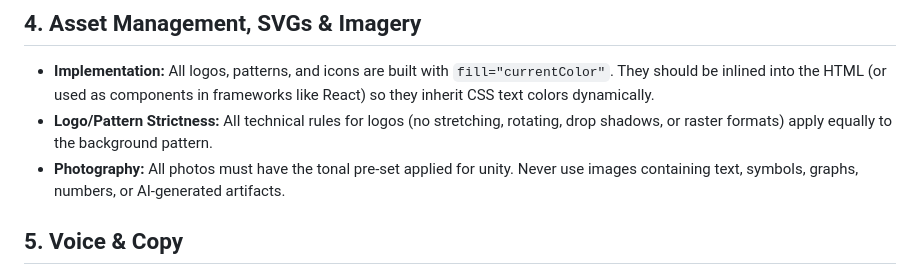
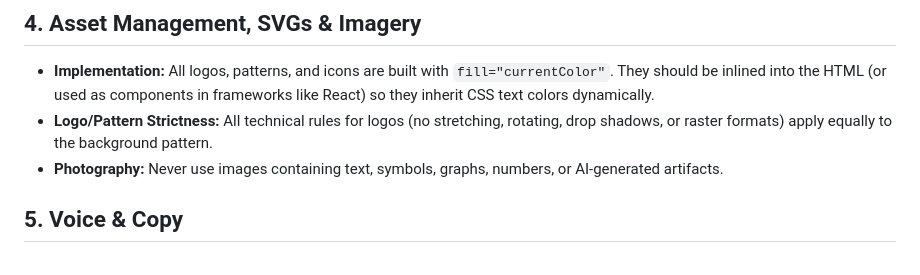
Before and after one commit to qiyoulu/skillit-bds, a Markdown page: LLM-INSTRUCTIONS.md, the part around the change. GitHub-like rendering.

Commit message:
docs: remove tonal pre-set from photography rules

```diff
--- a/LLM-INSTRUCTIONS.md
+++ b/LLM-INSTRUCTIONS.md
@@ -36,7 +36,7 @@ There are only two acceptable corner treatments. Intermediate radiuses (e.g., `4
 ## 4. Asset Management, SVGs & Imagery
 *   **Implementation:** All logos, patterns, and icons are built with `fill="currentColor"`. They should be inlined into the HTML (or used as components in frameworks like React) so they inherit CSS text colors dynamically.
 *   **Logo/Pattern Strictness:** All technical rules for logos (no stretching, rotating, drop shadows, or raster formats) apply equally to the background pattern.
-*   **Photography:** All photos must have the tonal pre-set applied for unity. Never use images containing text, symbols, graphs, numbers, or AI-generated artifacts.
+*   **Photography:** Never use images containing text, symbols, graphs, numbers, or AI-generated artifacts.
 
 ## 5. Voice & Copy
 *   **The Worker-First Mandate:** Every piece of copy—from blog titles to button labels—must ultimately serve and elevate the worker. When in doubt, frame the narrative around their reality.
```
Also changed, not shown: HUMAN-INSTRUCTIONS.md (+1 -1 lines).
